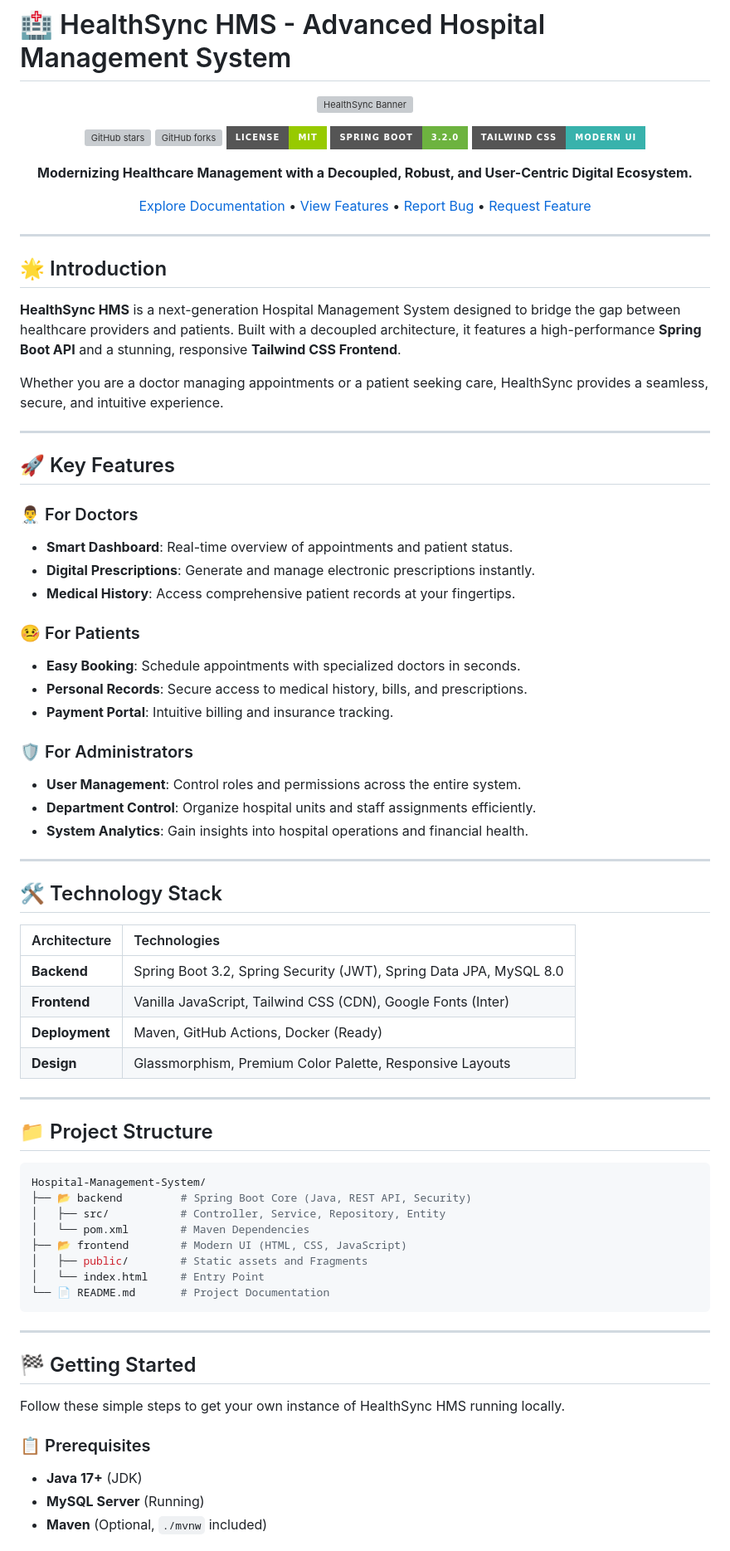
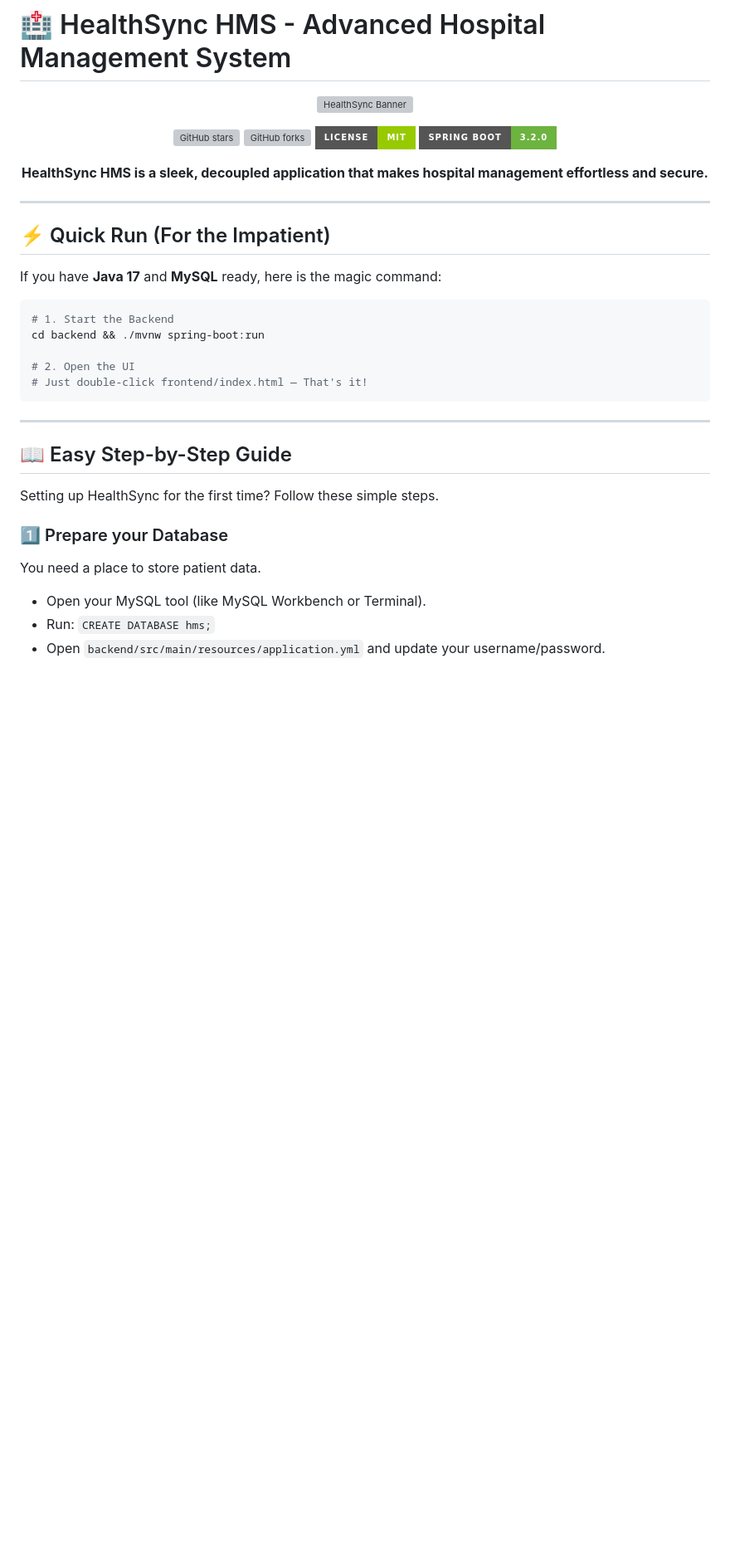
Before and after one commit to imrajeevnayan/Hospital-Management-System, a Markdown page: README.md, the part around one of its changes. Shown at 83% size. Drawn GitHub-style; badges without logos; blank space fills up the shorter version; grey boxes are pictures that could not be loaded.

````diff
--- a/README.md
+++ b/README.md
@@ -8,75 +8,34 @@
 [![GitHub forks](https://img.shields.io/github/forks/imrajeevnayan/Hospital-Management-System?style=for-the-badge&color=6C757D)](https://github.com/imrajeevnayan/Hospital-Management-System/network/members)
 [![License: MIT](https://img.shields.io/badge/License-MIT-green.svg?style=for-the-badge)](https://opensource.org/licenses/MIT)
 [![Spring Boot](https://img.shields.io/badge/Spring_Boot-3.2.0-6DB33F?style=for-the-badge&logo=spring-boot)](https://spring.io/projects/spring-boot)
-[![Tailwind CSS](https://img.shields.io/badge/Tailwind_CSS-Modern_UI-38B2AC?style=for-the-badge&logo=tailwind-css)](https://tailwindcss.com)
 
-**Modernizing Healthcare Management with a Decoupled, Robust, and User-Centric Digital Ecosystem.**
-
-[Explore Documentation](#-getting-started) • [View Features](#-key-features) • [Report Bug](https://github.com/imrajeevnayan/Hospital-Management-System/issues) • [Request Feature](https://github.com/imrajeevnayan/Hospital-Management-System/issues)
+**HealthSync HMS is a sleek, decoupled application that makes hospital management effortless and secure.**
 
 </div>
 
 ---
 
-## 🌟 Introduction
+## ⚡ Quick Run (For the Impatient)
 
-**HealthSync HMS** is a next-generation Hospital Management System designed to bridge the gap between healthcare providers and patients. Built with a decoupled architecture, it features a high-performance **Spring Boot API** and a stunning, responsive **Tailwind CSS Frontend**.
-
-Whether you are a doctor managing appointments or a patient seeking care, HealthSync provides a seamless, secure, and intuitive experience.
-
----
-
-## 🚀 Key Features
-
-### 👨‍⚕️ For Doctors
-- **Smart Dashboard**: Real-time overview of appointments and patient status.
-- **Digital Prescriptions**: Generate and manage electronic prescriptions instantly.
-- **Medical History**: Access comprehensive patient records at your fingertips.
-
-### 🤒 For Patients
-- **Easy Booking**: Schedule appointments with specialized doctors in seconds.
-- **Personal Records**: Secure access to medical history, bills, and prescriptions.
-- **Payment Portal**: Intuitive billing and insurance tracking.
-
-### 🛡️ For Administrators
-- **User Management**: Control roles and permissions across the entire system.
-- **Department Control**: Organize hospital units and staff assignments efficiently.
-- **System Analytics**: Gain insights into hospital operations and financial health.
-
----
-
-## 🛠️ Technology Stack
-
-| Architecture | Technologies |
-| :--- | :--- |
-| **Backend** | Spring Boot 3.2, Spring Security (JWT), Spring Data JPA, MySQL 8.0 |
-| **Frontend** | Vanilla JavaScript, Tailwind CSS (CDN), Google Fonts (Inter) |
-| **Deployment** | Maven, GitHub Actions, Docker (Ready) |
-| **Design** | Glassmorphism, Premium Color Palette, Responsive Layouts |
-
----
-
-## 📁 Project Structure
+If you have **Java 17** and **MySQL** ready, here is the magic command:
 
 ```bash
-Hospital-Management-System/
-├── 📂 backend         # Spring Boot Core (Java, REST API, Security)
-│   ├── src/           # Controller, Service, Repository, Entity
-│   └── pom.xml        # Maven Dependencies
-├── 📂 frontend        # Modern UI (HTML, CSS, JavaScript)
-│   ├── public/        # Static assets and Fragments
-│   └── index.html     # Entry Point
-└── 📄 README.md       # Project Documentation
+# 1. Start the Backend
+cd backend && ./mvnw spring-boot:run
+
+# 2. Open the UI
+# Just double-click frontend/index.html — That's it!
 ```
 
 ---
 
-## 🏁 Getting Started
+## 📖 Easy Step-by-Step Guide
 
-Follow these simple steps to get your own instance of HealthSync HMS running locally.
+Setting up HealthSync for the first time? Follow these simple steps.
 
-### 📋 Prerequisites
-*   **Java 17+** (JDK)
-*   **MySQL Server** (Running)
-*   **Maven** (Optional, `./mvnw` included)
+### 1️⃣ Prepare your Database
+You need a place to store patient data.
+*   Open your MySQL tool (like MySQL Workbench or Terminal).
+*   Run: `CREATE DATABASE hms;`
+*   Open `backend/src/main/resources/application.yml` and update your username/password.
 
````
Also changed, not shown: other parts of README.md (+31 -52 lines).
